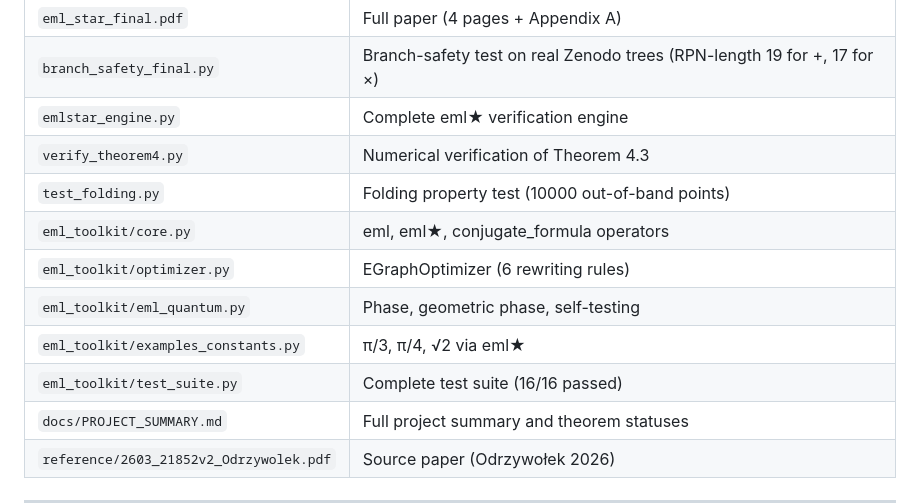
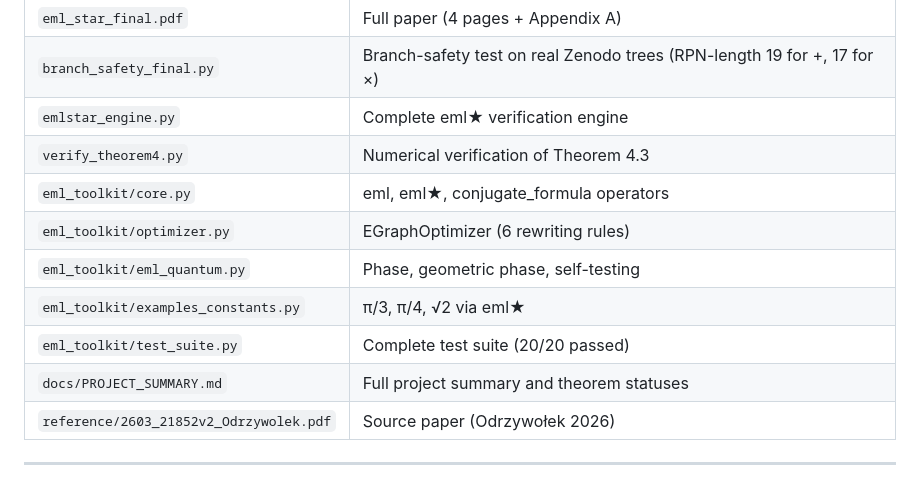
Before and after one commit to antparis/eml_star, a Markdown page: README.md, the part around the change. Rendered like a GitHub page; blank space fills up the shorter version.

Commit message:
Update README: remove test_folding, fix test count 20/20

```diff
--- a/README.md
+++ b/README.md
@@ -86,12 +86,11 @@ Both bases are valid. The choice depends on the intended application.
 | `branch_safety_final.py` | Branch-safety test on real Zenodo trees (RPN-length 19 for +, 17 for ×) |
 | `emlstar_engine.py` | Complete eml★ verification engine |
 | `verify_theorem4.py` | Numerical verification of Theorem 4.3 |
-| `test_folding.py` | Folding property test (10000 out-of-band points) |
 | `eml_toolkit/core.py` | eml, eml★, conjugate_formula operators |
 | `eml_toolkit/optimizer.py` | EGraphOptimizer (6 rewriting rules) |
 | `eml_toolkit/eml_quantum.py` | Phase, geometric phase, self-testing |
 | `eml_toolkit/examples_constants.py` | π/3, π/4, √2 via eml★ |
-| `eml_toolkit/test_suite.py` | Complete test suite (16/16 passed) |
+| `eml_toolkit/test_suite.py` | Complete test suite (20/20 passed) |
 | `docs/PROJECT_SUMMARY.md` | Full project summary and theorem statuses |
 | `reference/2603_21852v2_Odrzywolek.pdf` | Source paper (Odrzywołek 2026) |
 
```
